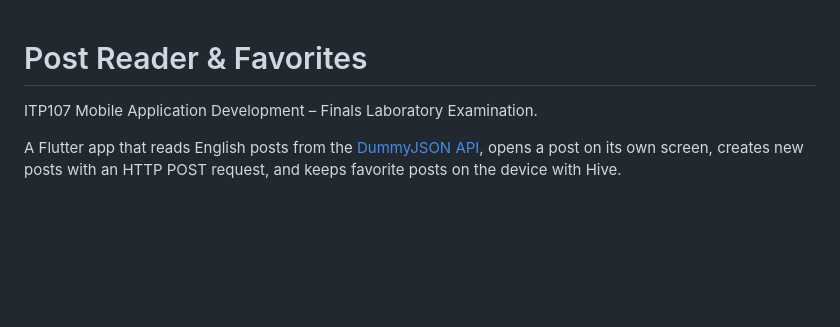
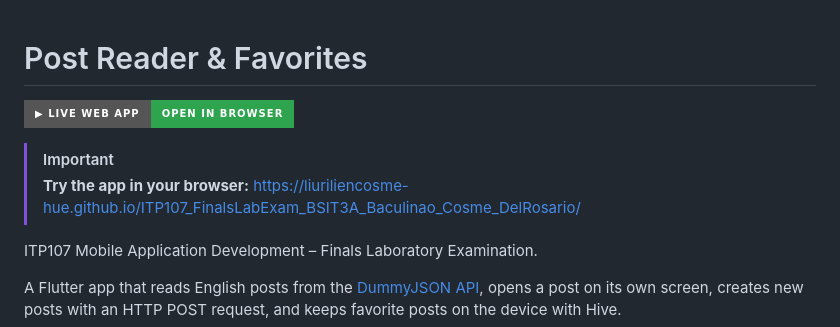
Before and after one commit to liuriliencosme-hue/ITP107_FinalsLabExam_BSIT3A_Baculinao_Cosme_DelRosario, a Markdown page: README.md, the part around the change. Drawn GitHub-style; badges without logos; blank space fills up the shorter version.

Commit message:
Add live web app link to README

```diff
--- a/README.md
+++ b/README.md
@@ -1,4 +1,9 @@
 # Post Reader & Favorites
+
+[![Open the live web app](https://img.shields.io/badge/%E2%96%B6%20LIVE%20WEB%20APP-Open%20in%20browser-2ea44f?style=for-the-badge)](https://liuriliencosme-hue.github.io/ITP107_FinalsLabExam_BSIT3A_Baculinao_Cosme_DelRosario/)
+
+> [!IMPORTANT]
+> **Try the app in your browser:** https://liuriliencosme-hue.github.io/ITP107_FinalsLabExam_BSIT3A_Baculinao_Cosme_DelRosario/
 
 ITP107 Mobile Application Development – Finals Laboratory Examination.
 
```
